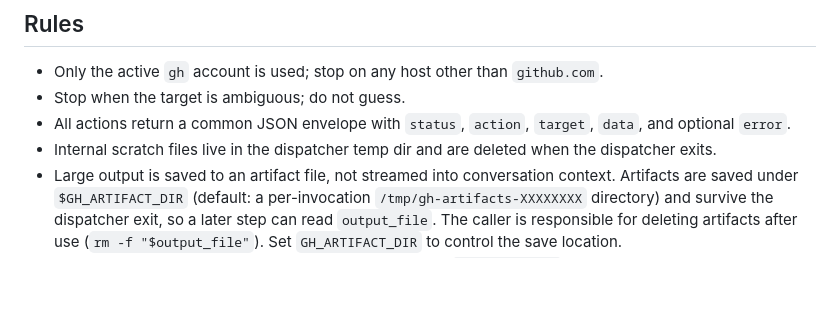
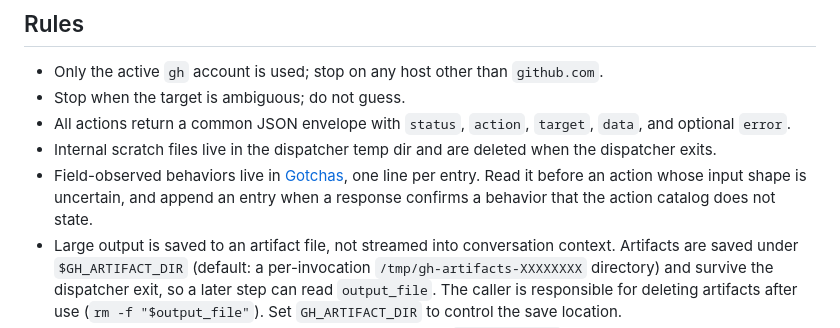
Before and after one commit to u7chan/agent-harness, a Markdown page: gh/SKILL.md, the part around the change. Drawn GitHub-style; blank space fills up the shorter version.

```diff
--- a/gh/SKILL.md
+++ b/gh/SKILL.md
@@ -45,6 +45,7 @@ Select the smallest matching category set.
 - Stop when the target is ambiguous; do not guess.
 - All actions return a common JSON envelope with `status`, `action`, `target`, `data`, and optional `error`.
 - Internal scratch files live in the dispatcher temp dir and are deleted when the dispatcher exits.
+- Field-observed behaviors live in [Gotchas](references/gotchas.md), one line per entry. Read it before an action whose input shape is uncertain, and append an entry when a response confirms a behavior that the action catalog does not state.
 - Large output is saved to an artifact file, not streamed into conversation context. Artifacts are saved under `$GH_ARTIFACT_DIR` (default: a per-invocation `/tmp/gh-artifacts-XXXXXXXX` directory) and survive the dispatcher exit, so a later step can read `output_file`. The caller is responsible for deleting artifacts after use (`rm -f "$output_file"`). Set `GH_ARTIFACT_DIR` to control the save location.
 - Read actions with potentially large responses (currently `pr.files.read`) bound what enters the conversation. Within the inline boundary (`GH_INLINE_MAX_BYTES`, default 20000 bytes) `data` is returned inline unchanged. Beyond it, `data` becomes `{items, truncated: true, total_count, inline_count, omitted, output_file, size_bytes}`: `items` is the lightened view with the fields named in `omitted` left out, capped at `GH_INLINE_MAX_ITEMS` (default 100) items and at `GH_INLINE_MAX_BYTES` bytes of encoded items; `output_file` holds the complete data including the omitted fields and items beyond `inline_count`. Nothing is discarded silently: read `output_file` for the parts left out and delete it when done. If the artifact cannot be saved, the action fails with `ARTIFACT_ERROR` instead of returning a truncated result.
 - Do not modify API arguments or endpoints on retry.
```
Also changed, not shown: gh/references/gotchas.md (added, +16 -0 lines).
